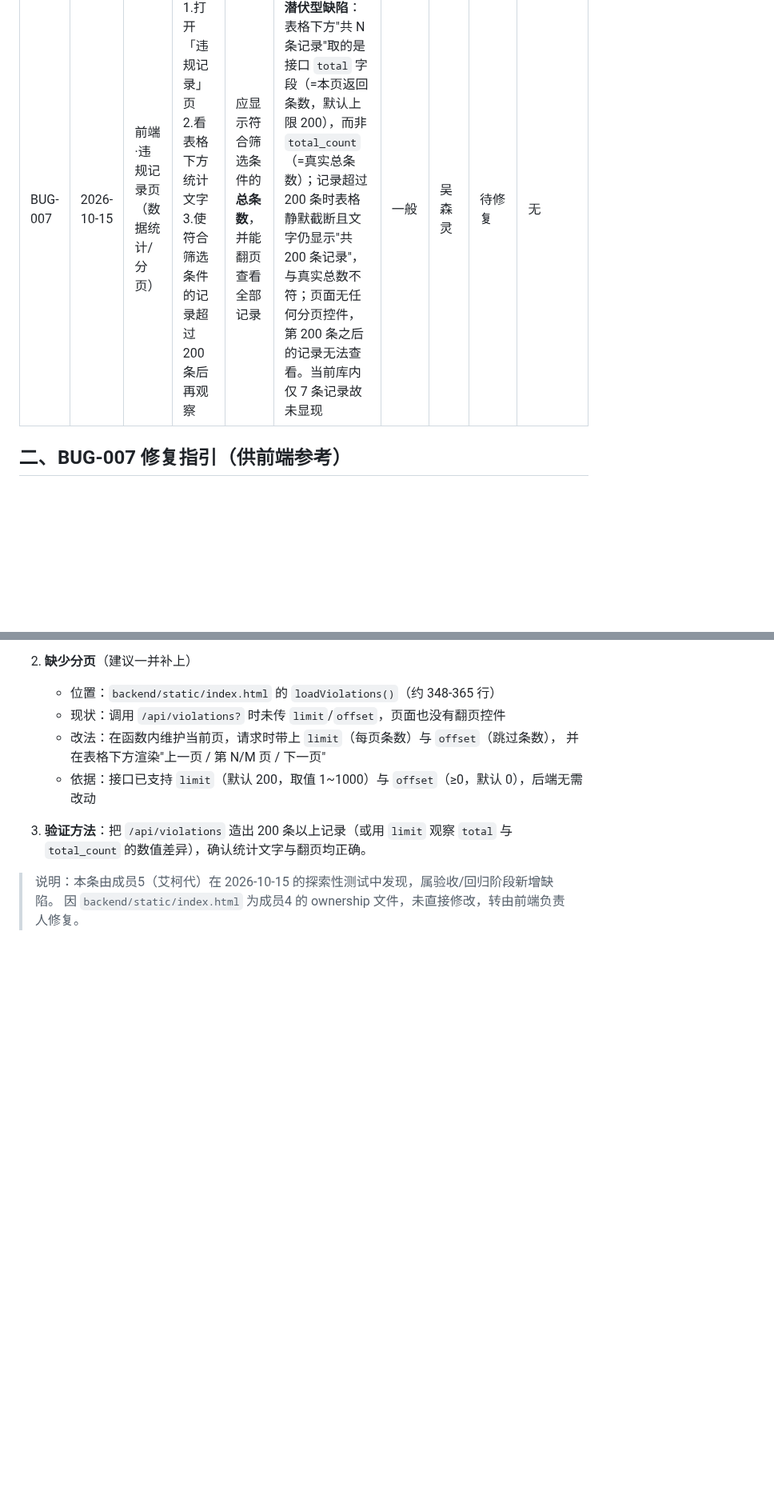
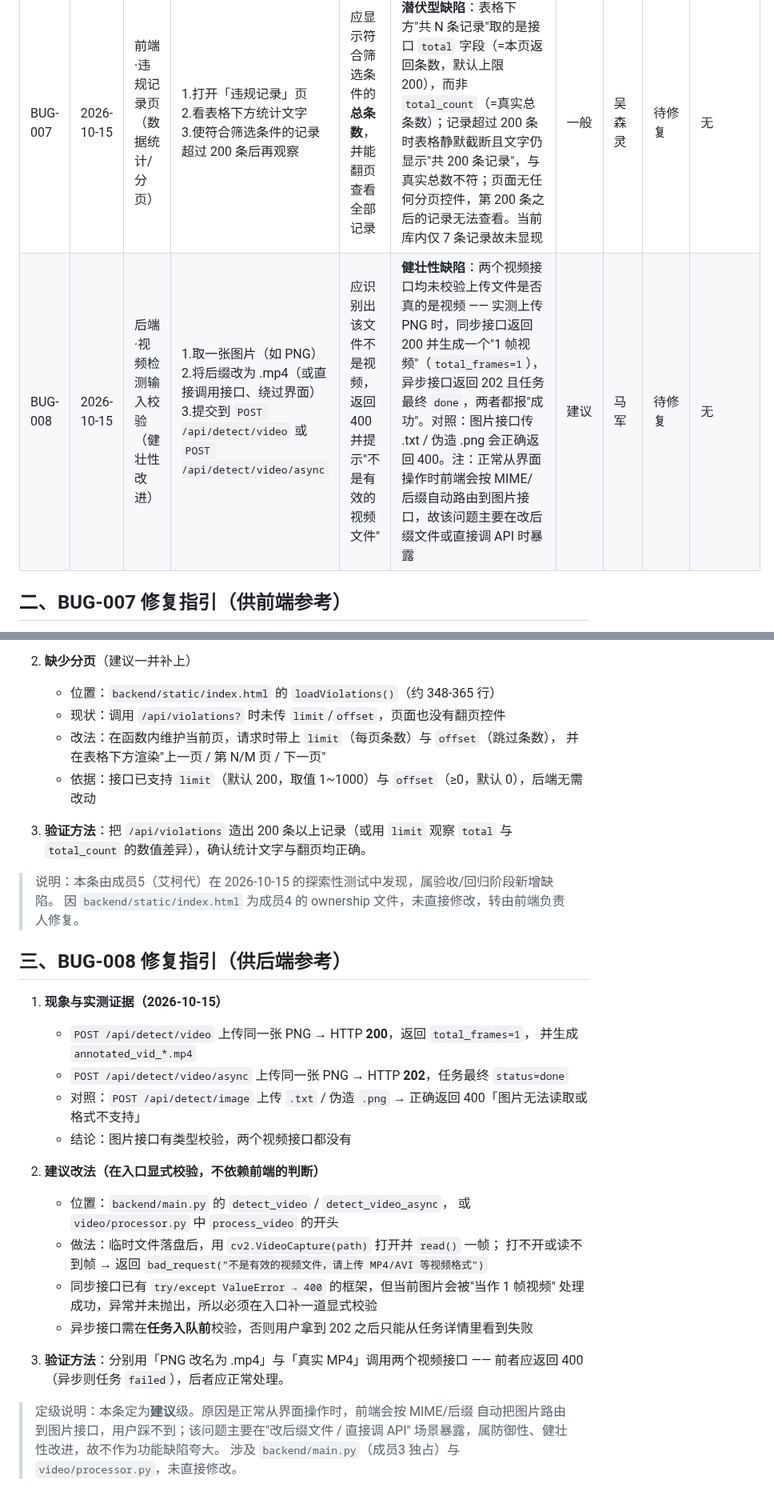
Before and after one commit to well-cy/lab-safety-inspection, a Markdown page: docs/BUG_LIST.md, 2 parts joined by grey strips. Shown at 80% size. Drawn GitHub-style; blank space fills up the shorter version.

Commit message:
docs: 新增 BUG-008（视频接口未校验文件类型）并附修复指引

```diff
--- a/docs/BUG_LIST.md
+++ b/docs/BUG_LIST.md
@@ -15,6 +15,7 @@
 | BUG-005 | 2026-10-08 | AI检测模块 | 1.上传穿标准白大褂人员图片<br>2.点击开始检测<br>[点击查看原图](assets/BUG-005_白大褂漏检_原图.png) | 识别出实验服，判定为合规 | 未识别出实验服，误判为“一般违规”<br>[点击查看结果截图](assets/BUG-005_白大褂漏检_结果截图.png) | 严重 | 许婧雯/陈阳阳 | 待优化（典型白色实验服域偏移问题） | 无 |
 | BUG-006 | 2026-10-08 | AI检测模块 | 1.上传穿标准白大褂人员图片<br>2.点击开始检测<br>[点击查看原图](assets/BUG-006_白大褂漏检_AI风格图_原图.png) | 识别出实验服，判定为合规 | 未识别出实验服，误判为“一般违规”。首次冷启动耗时4222.3ms，复测耗时117.7ms，属正常推理性能。<br>[点击查看结果截图](assets/BUG-006_白大褂漏检_AI风格图_结果截图.png) | 严重（AI漏检部分） | 许婧雯 | 待优化（典型白大褂域偏移） | 无 |
 | BUG-007 | 2026-10-15 | 前端·违规记录页（数据统计/分页） | 1.打开「违规记录」页<br>2.看表格下方统计文字<br>3.使符合筛选条件的记录超过 200 条后再观察 | 应显示符合筛选条件的**总条数**，并能翻页查看全部记录 | **潜伏型缺陷**：表格下方"共 N 条记录"取的是接口 `total` 字段（=本页返回条数，默认上限 200），而非 `total_count`（=真实总条数）；记录超过 200 条时表格静默截断且文字仍显示"共 200 条记录"，与真实总数不符；页面无任何分页控件，第 200 条之后的记录无法查看。当前库内仅 7 条记录故未显现 | 一般 | 吴森灵 | 待修复 | 无 |
+| BUG-008 | 2026-10-15 | 后端·视频检测输入校验（健壮性改进） | 1.取一张图片（如 PNG）<br>2.将后缀改为 .mp4（或直接调用接口、绕过界面）<br>3.提交到 `POST /api/detect/video` 或 `POST /api/detect/video/async` | 应识别出该文件不是视频，返回 400 并提示"不是有效的视频文件" | **健壮性缺陷**：两个视频接口均未校验上传文件是否真的是视频 —— 实测上传 PNG 时，同步接口返回 200 并生成一个"1 帧视频"（`total_frames=1`），异步接口返回 202 且任务最终 `done`，两者都报"成功"。对照：图片接口传 .txt / 伪造 .png 会正确返回 400。注：正常从界面操作时前端会按 MIME/后缀自动路由到图片接口，故该问题主要在改后缀文件或直接调 API 时暴露 | 建议 | 马军 | 待修复 | 无 |
 
 ## 二、BUG-007 修复指引（供前端参考）
 
@@ -40,3 +41,30 @@
 
 > 说明：本条由成员5（艾柯代）在 2026-10-15 的探索性测试中发现，属验收/回归阶段新增缺陷。
 > 因 `backend/static/index.html` 为成员4 的 ownership 文件，未直接修改，转由前端负责人修复。
+
+## 三、BUG-008 修复指引（供后端参考）
+
+1. **现象与实测证据（2026-10-15）**
+   - `POST /api/detect/video` 上传同一张 PNG → HTTP **200**，返回 `total_frames=1`，
+     并生成 `annotated_vid_*.mp4`
+   - `POST /api/detect/video/async` 上传同一张 PNG → HTTP **202**，任务最终 `status=done`
+   - 对照：`POST /api/detect/image` 上传 `.txt` / 伪造 `.png` → 正确返回
+     400「图片无法读取或格式不支持」
+   - 结论：图片接口有类型校验，两个视频接口都没有
+
+2. **建议改法（在入口显式校验，不依赖前端的判断）**
+   - 位置：`backend/main.py` 的 `detect_video` / `detect_video_async`，
+     或 `video/processor.py` 中 `process_video` 的开头
+   - 做法：临时文件落盘后，用 `cv2.VideoCapture(path)` 打开并 `read()` 一帧；
+     打不开或读不到帧 → 返回 `bad_request("不是有效的视频文件，请上传 MP4/AVI 等视频格式")`
+   - 同步接口已有 `try/except ValueError → 400` 的框架，但当前图片会被"当作 1 帧视频"
+     处理成功，异常并未抛出，所以必须在入口补一道显式校验
+   - 异步接口需在**任务入队前**校验，否则用户拿到 202 之后只能从任务详情里看到失败
+
+3. **验证方法**：分别用「PNG 改名为 .mp4」与「真实 MP4」调用两个视频接口 ——
+   前者应返回 400（异步则任务 `failed`），后者应正常处理。
+
+> 定级说明：本条定为**建议**级。原因是正常从界面操作时，前端会按 MIME/后缀
+> 自动把图片路由到图片接口，用户踩不到；该问题主要在"改后缀文件 / 直接调 API"
+> 场景暴露，属防御性、健壮性改进，故不作为功能缺陷夸大。
+> 涉及 `backend/main.py`（成员3 独占）与 `video/processor.py`，未直接修改。
```
